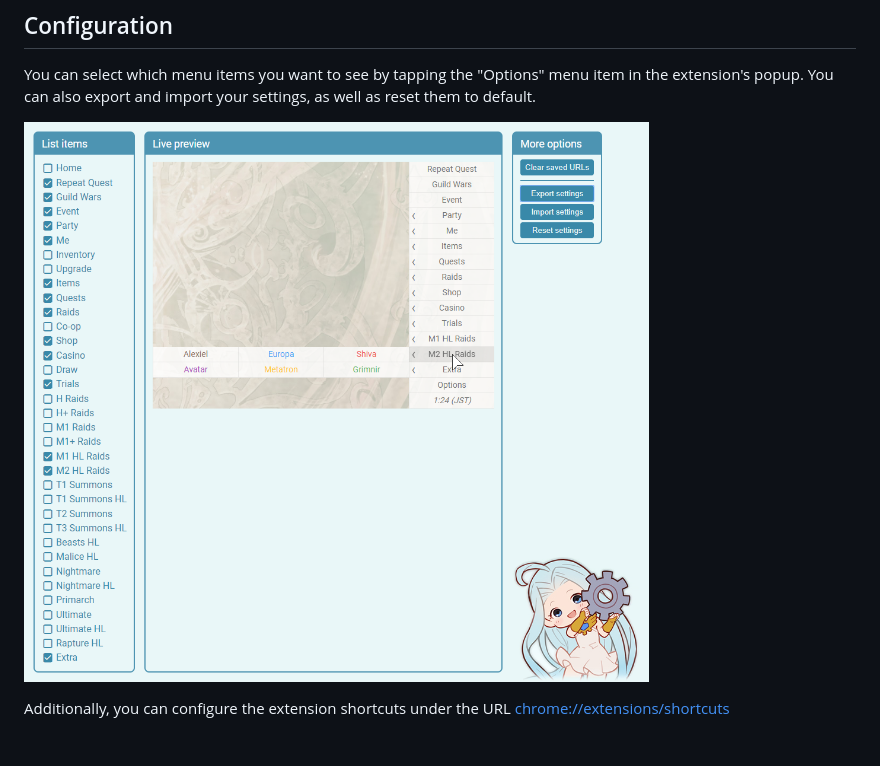
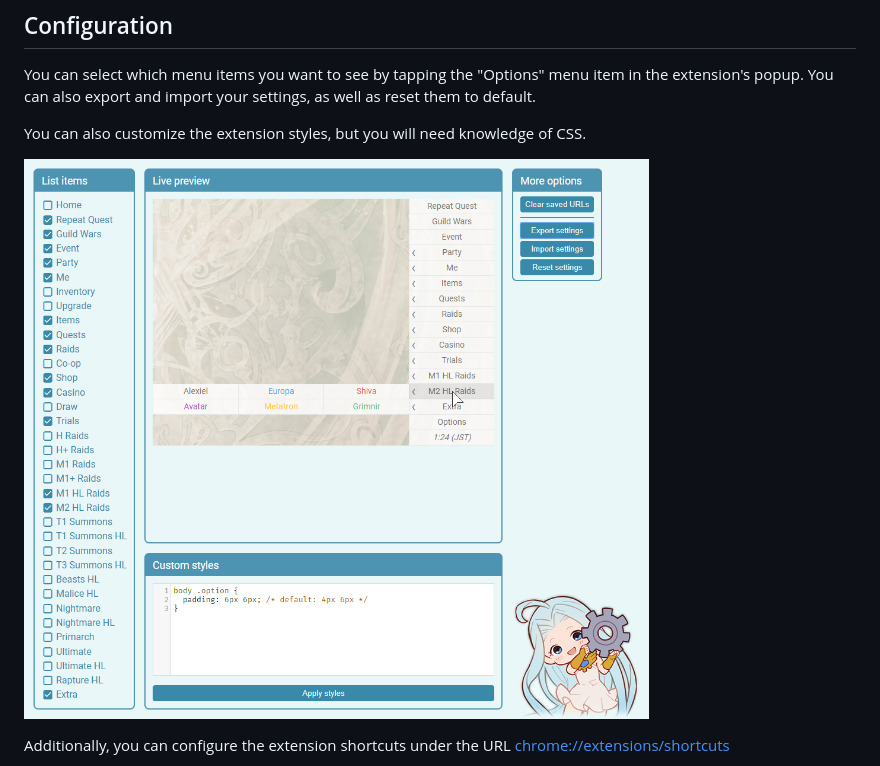
Before and after one commit to jesuscc1993/gbf-bookmarker, a Markdown page: readme.md, the part around the change. Rendered like a GitHub page; pictures changed too: readme_assets/options.png; blank space fills up the shorter version.

Commit message:
Added style customization to the readme

```diff
--- a/readme.md
+++ b/readme.md
@@ -63,6 +63,8 @@ _NOTE:_ Ocasionally Chrome may think the reimported extension is a differnet one
 
 You can select which menu items you want to see by tapping the "Options" menu item in the extension's popup. You can also export and import your settings, as well as reset them to default.
 
+You can also customize the extension styles, but you will need knowledge of CSS.
+
 ![Options](readme_assets/options.png)
 
 Additionally, you can configure the extension shortcuts under the URL [chrome://extensions/shortcuts](chrome://extensions/shortcuts)
```
